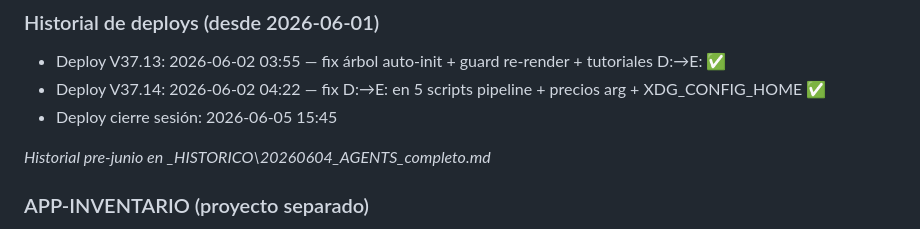
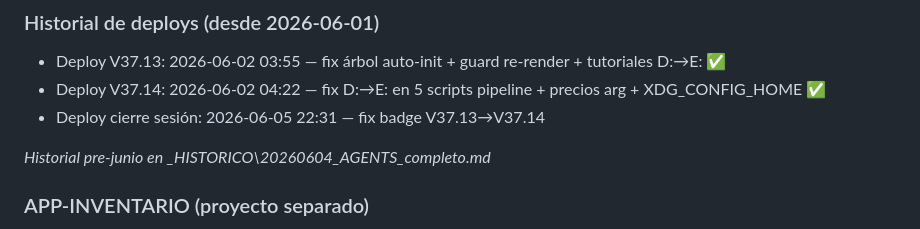
Before and after one commit to oviedoem/ferreteria-oviedo, a Markdown page: AGENTS.md, the part around the change. Drawn GitHub-style.

Commit message:
V37 2026-06-05 22:32 -- actualizar cierre sesion agents

```diff
--- a/AGENTS.md
+++ b/AGENTS.md
@@ -201,7 +201,7 @@ Si no puedes acceder a W: ni a E:, dar a Claude el AGENTS.md desde GitHub:
 ### Historial de deploys (desde 2026-06-01)
 - Deploy V37.13: 2026-06-02 03:55 — fix árbol auto-init + guard re-render + tutoriales D:→E: ✅
 - Deploy V37.14: 2026-06-02 04:22 — fix D:→E: en 5 scripts pipeline + precios arg + XDG_CONFIG_HOME ✅
-- Deploy cierre sesión: 2026-06-05 15:45
+- Deploy cierre sesión: 2026-06-05 22:31 — fix badge V37.13→V37.14
 
 *Historial pre-junio en _HISTORICO\20260604_AGENTS_completo.md*
 
```
